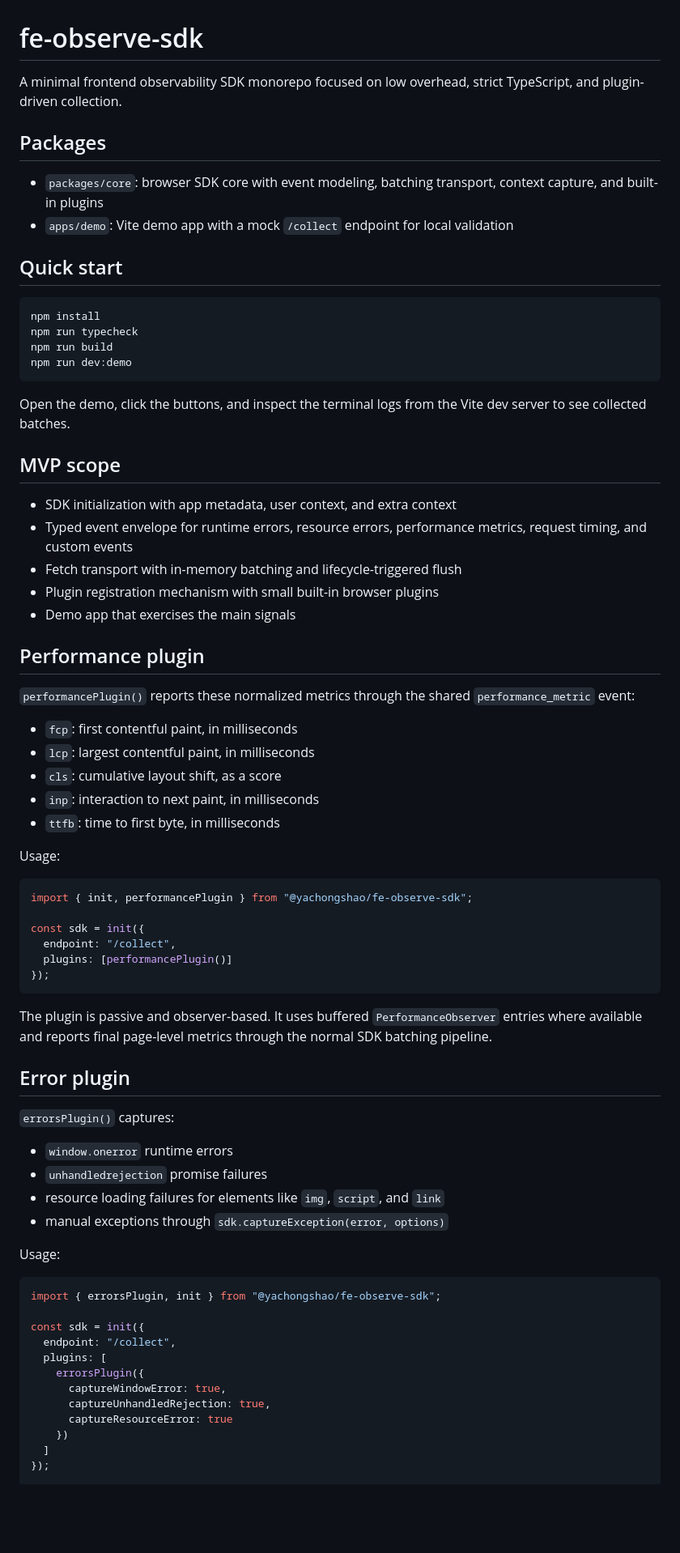
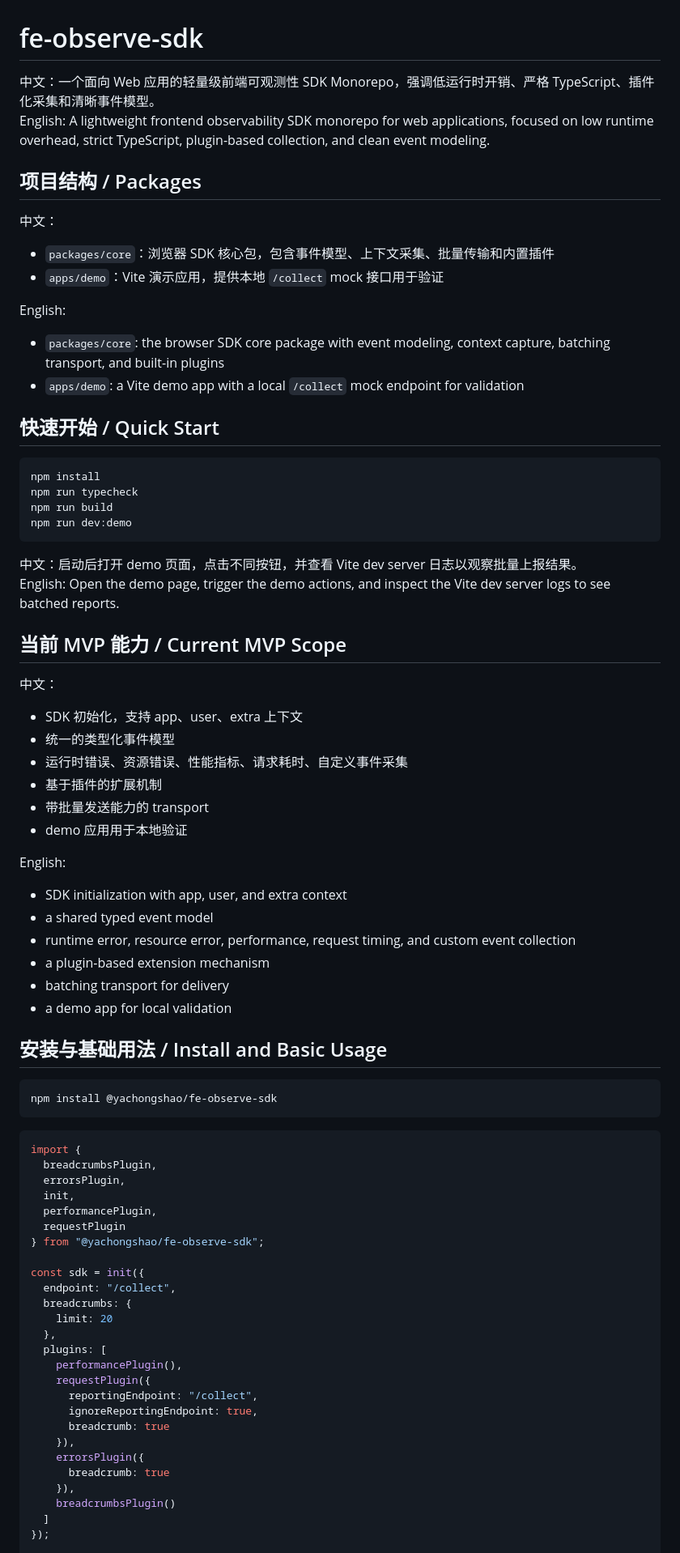
Before and after one commit to Shaoyi23/fe-observe-sdk, a Markdown page: README.md, the part around one of its changes. Shown at 81% size. Drawn GitHub-style; blank space fills up the shorter version.

Commit message:
Add bilingual root README

````diff
--- a/README.md
+++ b/README.md
@@ -1,13 +1,19 @@
 # fe-observe-sdk
 
-A minimal frontend observability SDK monorepo focused on low overhead, strict TypeScript, and plugin-driven collection.
+中文：一个面向 Web 应用的轻量级前端可观测性 SDK Monorepo，强调低运行时开销、严格 TypeScript、插件化采集和清晰事件模型。
+English: A lightweight frontend observability SDK monorepo for web applications, focused on low runtime overhead, strict TypeScript, plugin-based collection, and clean event modeling.
 
-## Packages
+## 项目结构 / Packages
 
-- `packages/core`: browser SDK core with event modeling, batching transport, context capture, and built-in plugins
-- `apps/demo`: Vite demo app with a mock `/collect` endpoint for local validation
+中文：
+- `packages/core`：浏览器 SDK 核心包，包含事件模型、上下文采集、批量传输和内置插件
+- `apps/demo`：Vite 演示应用，提供本地 `/collect` mock 接口用于验证
 
-## Quick start
+English:
+- `packages/core`: the browser SDK core package with event modeling, context capture, batching transport, and built-in plugins
+- `apps/demo`: a Vite demo app with a local `/collect` mock endpoint for validation
+
+## 快速开始 / Quick Start
 
 ```bash
 npm install
@@ -16,61 +22,58 @@ npm run build
 npm run dev:demo
 ```
 
-Open the demo, click the buttons, and inspect the terminal logs from the Vite dev server to see collected batches.
+中文：启动后打开 demo 页面，点击不同按钮，并查看 Vite dev server 日志以观察批量上报结果。
+English: Open the demo page, trigger the demo actions, and inspect the Vite dev server logs to see batched reports.
 
-## MVP scope
+## 当前 MVP 能力 / Current MVP Scope
 
-- SDK initialization with app metadata, user context, and extra context
-- Typed event envelope for runtime errors, resource errors, performance metrics, request timing, and custom events
-- Fetch transport with in-memory batching and lifecycle-triggered flush
-- Plugin registration mechanism with small built-in browser plugins
-- Demo app that exercises the main signals
+中文：
+- SDK 初始化，支持 app、user、extra 上下文
+- 统一的类型化事件模型
+- 运行时错误、资源错误、性能指标、请求耗时、自定义事件采集
+- 基于插件的扩展机制
+- 带批量发送能力的 transport
+- demo 应用用于本地验证
 
-## Performance plugin
+English:
+- SDK initialization with app, user, and extra context
+- a shared typed event model
+- runtime error, resource error, performance, request timing, and custom event collection
+- a plugin-based extension mechanism
+- batching transport for delivery
+- a demo app for local validation
 
-`performancePlugin()` reports these normalized metrics through the shared `performance_metric` event:
+## 安装与基础用法 / Install and Basic Usage
 
-- `fcp`: first contentful paint, in milliseconds
-- `lcp`: largest contentful paint, in milliseconds
-- `cls`: cumulative layout shift, as a score
-- `inp`: interaction to next paint, in milliseconds
-- `ttfb`: time to first byte, in milliseconds
-
-Usage:
+```bash
+npm install @yachongshao/fe-observe-sdk
+```
 
 ```ts
-import { init, performancePlugin } from "@yachongshao/fe-observe-sdk";
+import {
+  breadcrumbsPlugin,
+  errorsPlugin,
+  init,
+  performancePlugin,
+  requestPlugin
+} from "@yachongshao/fe-observe-sdk";
 
 const sdk = init({
   endpoint: "/collect",
-  plugins: [performancePlugin()]
-});
-```
-
-The plugin is passive and observer-based. It uses buffered `PerformanceObserver` entries where available and reports final page-level metrics through the normal SDK batching pipeline.
-
-## Error plugin
-
-`errorsPlugin()` captures:
-
-- `window.onerror` runtime errors
-- `unhandledrejection` promise failures
-- resource loading failures for elements like `img`, `script`, and `link`
-- manual exceptions through `sdk.captureException(error, options)`
-
-Usage:
-
-```ts
-import { errorsPlugin, init } from "@yachongshao/fe-observe-sdk";
-
-const sdk = init({
-  endpoint: "/collect",
+  breadcrumbs: {
+    limit: 20
+  },
   plugins: [
+    performancePlugin(),
+    requestPlugin({
+      reportingEndpoint: "/collect",
+      ignoreReportingEndpoint: true,
+      breadcrumb: true
+    }),
     errorsPlugin({
-      captureWindowError: true,
-      captureUnhandledRejection: true,
-      captureResourceError: true
-    })
+      breadcrumb: true
+    }),
+    breadcrumbsPlugin()
   ]
 });
 
````
Also changed, not shown: other parts of README.md (+74 -93 lines).
